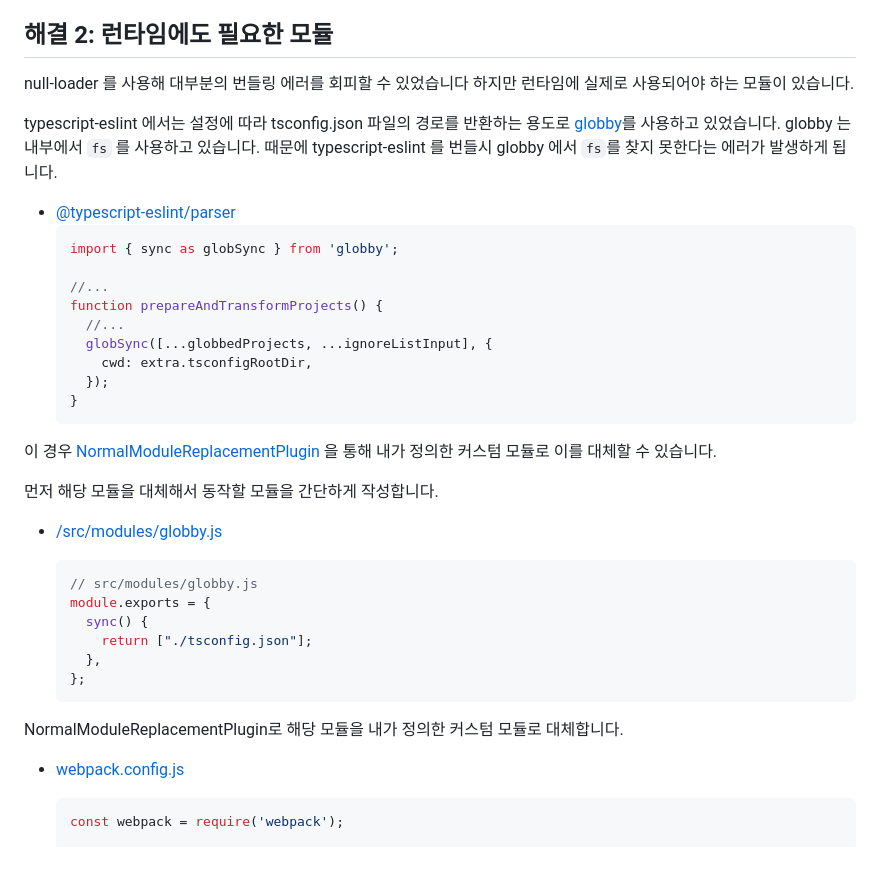
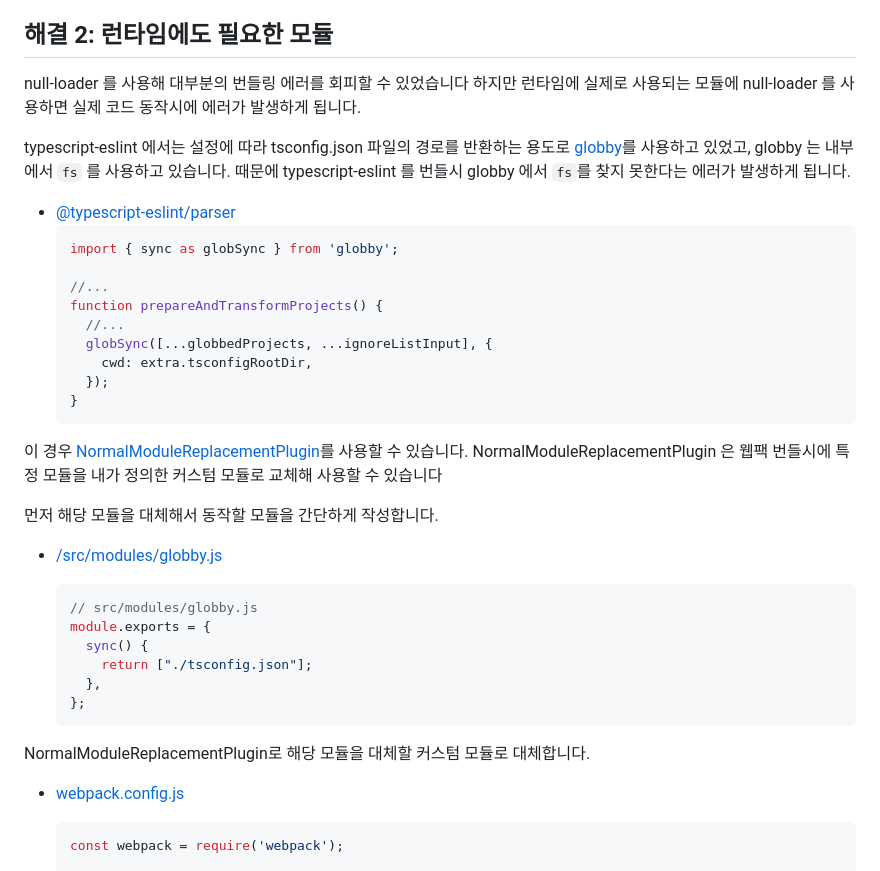
Before and after one commit to yeonjuan/dev-blog, a Markdown page: JavaScript/node-module-on-browser.md, the part around the change printed below. Drawn GitHub-style.

````diff
--- a/JavaScript/node-module-on-browser.md
+++ b/JavaScript/node-module-on-browser.md
@@ -65,9 +65,9 @@ $ npm install null-loader --save-dev
 
 ## 해결 2: 런타임에도 필요한 모듈
 
-null-loader 를 사용해 대부분의 번들링 에러를 회피할 수 있었습니다 하지만 런타임에 실제로 사용되어야 하는 모듈이 있습니다.
+null-loader 를 사용해 대부분의 번들링 에러를 회피할 수 있었습니다 하지만 런타임에 실제로 사용되는 모듈에 null-loader 를 사용하면 실제 코드 동작시에 에러가 발생하게 됩니다.
 
-typescript-eslint 에서는 설정에 따라 tsconfig.json 파일의 경로를 반환하는 용도로 [globby](https://www.npmjs.com/package/globby)를 사용하고 있었습니다. globby 는 내부에서 `fs` 를 사용하고 있습니다. 때문에 typescript-eslint 를 번들시  globby 에서 `fs`를 찾지 못한다는 에러가 발생하게 됩니다.
+typescript-eslint 에서는 설정에 따라 tsconfig.json 파일의 경로를 반환하는 용도로 [globby](https://www.npmjs.com/package/globby)를 사용하고 있었고, globby 는 내부에서 `fs` 를 사용하고 있습니다. 때문에 typescript-eslint 를 번들시  globby 에서 `fs`를 찾지 못한다는 에러가 발생하게 됩니다.
 
  - [@typescript-eslint/parser](https://github.com/typescript-eslint/typescript-eslint/blob/90a587845088da1b205e4d7d77dbc3f9447b1c5a/packages/typescript-estree/src/parser.ts)
     ```ts
@@ -82,7 +82,7 @@ typescript-eslint 에서는 설정에 따라 tsconfig.json 파일의 경로를
     }
     ```
 
-이 경우 [NormalModuleReplacementPlugin](https://webpack.js.org/plugins/normal-module-replacement-plugin/) 을 통해 내가 정의한 커스텀 모듈로 이를 대체할 수 있습니다.
+이 경우 [NormalModuleReplacementPlugin](https://webpack.js.org/plugins/normal-module-replacement-plugin/)를 사용할 수 있습니다. NormalModuleReplacementPlugin 은 웹팩 번들시에 특정 모듈을 내가 정의한 커스텀 모듈로 교체해 사용할 수 있습니다
 
 먼저 해당 모듈을 대체해서 동작할 모듈을 간단하게 작성합니다.
 - [/src/modules/globby.js](https://github.com/typescript-eslint/typescript-eslint/blob/90a587845088da1b205e4d7d77dbc3f9447b1c5a/packages/typescript-estree/src/parser.ts#L2)
@@ -96,7 +96,7 @@ typescript-eslint 에서는 설정에 따라 tsconfig.json 파일의 경로를
   };
   ```
 
-NormalModuleReplacementPlugin로 해당 모듈을 내가 정의한 커스텀 모듈로 대체합니다.
+NormalModuleReplacementPlugin로 해당 모듈을 대체할 커스텀 모듈로 대체합니다.
 
 - [webpack.config.js](https://github.com/yeonjuan/typescript-eslint-demo/blob/master/webpack.base.config.js#L76-L78)
 
````
Also changed, not shown: other parts of JavaScript/node-module-on-browser.md (+20 -12 lines), JavaScript/assets/tseslint-demo.png (added).
